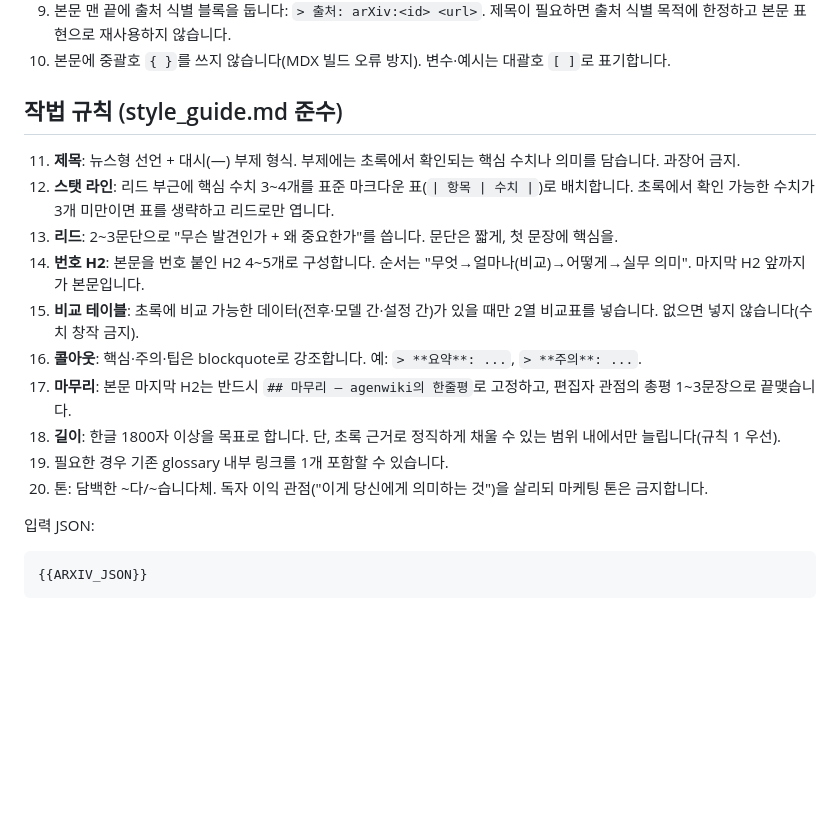
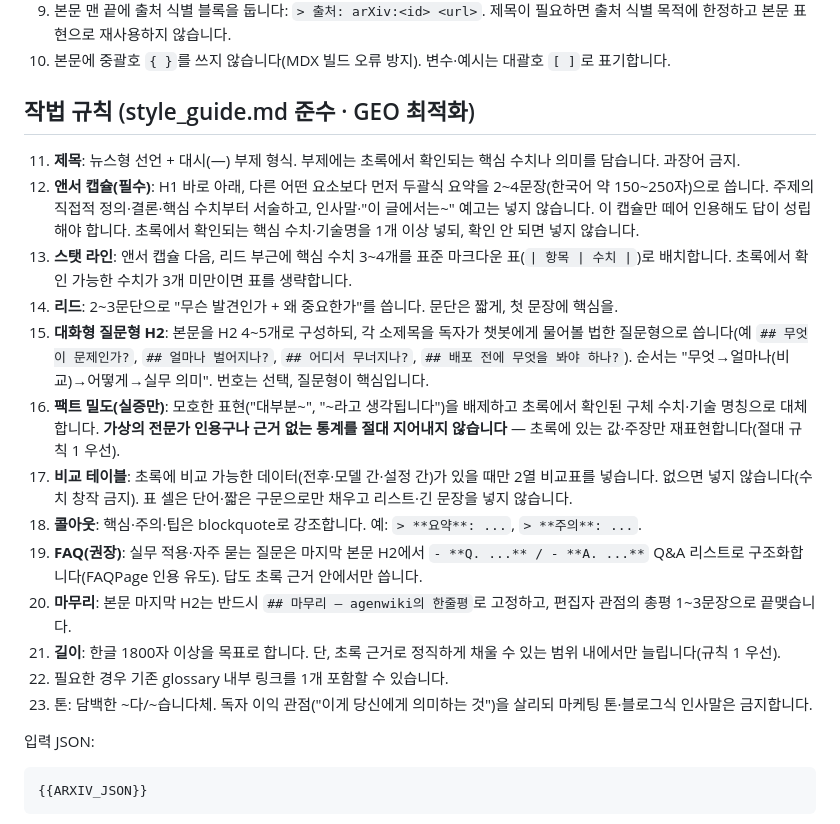
Before and after one commit to cushak86/agenwiki, a Markdown page: scripts/prompts/a_model_guide_v2.md, the part around the change. Drawn GitHub-style; blank space fills up the shorter version.

```diff
--- a/scripts/prompts/a_model_guide_v2.md
+++ b/scripts/prompts/a_model_guide_v2.md
@@ -15,18 +15,21 @@
 9. 본문 맨 끝에 출처 식별 블록을 둡니다: `> 출처: arXiv:<id> <url>`. 제목이 필요하면 출처 식별 목적에 한정하고 본문 표현으로 재사용하지 않습니다.
 10. 본문에 중괄호 `{ }`를 쓰지 않습니다(MDX 빌드 오류 방지). 변수·예시는 대괄호 `[ ]`로 표기합니다.
 
-## 작법 규칙 (style_guide.md 준수)
+## 작법 규칙 (style_guide.md 준수 · GEO 최적화)
 
 11. **제목**: 뉴스형 선언 + 대시(—) 부제 형식. 부제에는 초록에서 확인되는 핵심 수치나 의미를 담습니다. 과장어 금지.
-12. **스탯 라인**: 리드 부근에 핵심 수치 3~4개를 표준 마크다운 표(`| 항목 | 수치 |`)로 배치합니다. 초록에서 확인 가능한 수치가 3개 미만이면 표를 생략하고 리드로만 엽니다.
-13. **리드**: 2~3문단으로 "무슨 발견인가 + 왜 중요한가"를 씁니다. 문단은 짧게, 첫 문장에 핵심을.
-14. **번호 H2**: 본문을 번호 붙인 H2 4~5개로 구성합니다. 순서는 "무엇→얼마나(비교)→어떻게→실무 의미". 마지막 H2 앞까지가 본문입니다.
-15. **비교 테이블**: 초록에 비교 가능한 데이터(전후·모델 간·설정 간)가 있을 때만 2열 비교표를 넣습니다. 없으면 넣지 않습니다(수치 창작 금지).
-16. **콜아웃**: 핵심·주의·팁은 blockquote로 강조합니다. 예: `> **요약**: ...`, `> **주의**: ...`.
-17. **마무리**: 본문 마지막 H2는 반드시 `## 마무리 — agenwiki의 한줄평`로 고정하고, 편집자 관점의 총평 1~3문장으로 끝맺습니다.
-18. **길이**: 한글 1800자 이상을 목표로 합니다. 단, 초록 근거로 정직하게 채울 수 있는 범위 내에서만 늘립니다(규칙 1 우선).
-19. 필요한 경우 기존 glossary 내부 링크를 1개 포함할 수 있습니다.
-20. 톤: 담백한 ~다/~습니다체. 독자 이익 관점("이게 당신에게 의미하는 것")을 살리되 마케팅 톤은 금지합니다.
+12. **앤서 캡슐(필수)**: H1 바로 아래, 다른 어떤 요소보다 먼저 두괄식 요약을 2~4문장(한국어 약 150~250자)으로 씁니다. 주제의 직접적 정의·결론·핵심 수치부터 서술하고, 인사말·"이 글에서는~" 예고는 넣지 않습니다. 이 캡슐만 떼어 인용해도 답이 성립해야 합니다. 초록에서 확인되는 핵심 수치·기술명을 1개 이상 넣되, 확인 안 되면 넣지 않습니다.
+13. **스탯 라인**: 앤서 캡슐 다음, 리드 부근에 핵심 수치 3~4개를 표준 마크다운 표(`| 항목 | 수치 |`)로 배치합니다. 초록에서 확인 가능한 수치가 3개 미만이면 표를 생략합니다.
+14. **리드**: 2~3문단으로 "무슨 발견인가 + 왜 중요한가"를 씁니다. 문단은 짧게, 첫 문장에 핵심을.
+15. **대화형 질문형 H2**: 본문을 H2 4~5개로 구성하되, 각 소제목을 독자가 챗봇에게 물어볼 법한 질문형으로 씁니다(예 `## 무엇이 문제인가?`, `## 얼마나 벌어지나?`, `## 어디서 무너지나?`, `## 배포 전에 무엇을 봐야 하나?`). 순서는 "무엇→얼마나(비교)→어떻게→실무 의미". 번호는 선택, 질문형이 핵심입니다.
+16. **팩트 밀도(실증만)**: 모호한 표현("대부분~", "~라고 생각됩니다")을 배제하고 초록에서 확인된 구체 수치·기술 명칭으로 대체합니다. **가상의 전문가 인용구나 근거 없는 통계를 절대 지어내지 않습니다** — 초록에 있는 값·주장만 재표현합니다(절대 규칙 1 우선).
+17. **비교 테이블**: 초록에 비교 가능한 데이터(전후·모델 간·설정 간)가 있을 때만 2열 비교표를 넣습니다. 없으면 넣지 않습니다(수치 창작 금지). 표 셀은 단어·짧은 구문으로만 채우고 리스트·긴 문장을 넣지 않습니다.
+18. **콜아웃**: 핵심·주의·팁은 blockquote로 강조합니다. 예: `> **요약**: ...`, `> **주의**: ...`.
+19. **FAQ(권장)**: 실무 적용·자주 묻는 질문은 마지막 본문 H2에서 `- **Q. ...** / - **A. ...**` Q&A 리스트로 구조화합니다(FAQPage 인용 유도). 답도 초록 근거 안에서만 씁니다.
+20. **마무리**: 본문 마지막 H2는 반드시 `## 마무리 — agenwiki의 한줄평`로 고정하고, 편집자 관점의 총평 1~3문장으로 끝맺습니다.
+21. **길이**: 한글 1800자 이상을 목표로 합니다. 단, 초록 근거로 정직하게 채울 수 있는 범위 내에서만 늘립니다(규칙 1 우선).
+22. 필요한 경우 기존 glossary 내부 링크를 1개 포함할 수 있습니다.
+23. 톤: 담백한 ~다/~습니다체. 독자 이익 관점("이게 당신에게 의미하는 것")을 살리되 마케팅 톤·블로그식 인사말은 금지합니다.
 
 입력 JSON:
 
```
Also changed, not shown: scripts/prompts/style_guide.md (+78 -34 lines).
